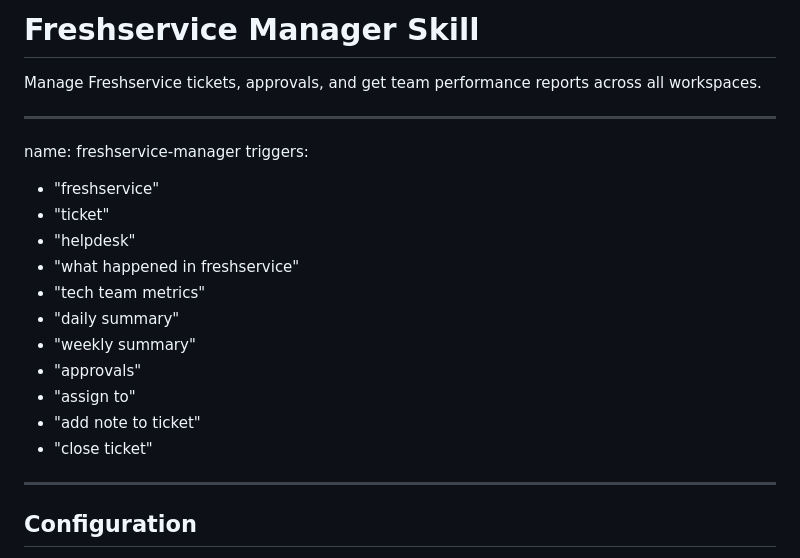
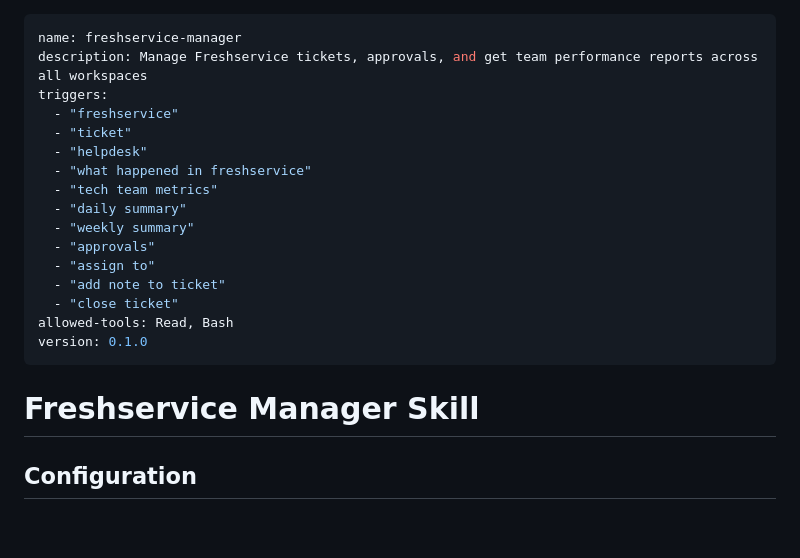
Before and after one commit to krishagel/geoffrey, a Markdown page: skills/freshservice-manager/SKILL.md, the part around the change. Rendered like a GitHub page; blank space fills up the shorter version.

```diff
--- a/skills/freshservice-manager/SKILL.md
+++ b/skills/freshservice-manager/SKILL.md
@@ -1,9 +1,6 @@
-# Freshservice Manager Skill
-
-Manage Freshservice tickets, approvals, and get team performance reports across all workspaces.
-
 ---
 name: freshservice-manager
+description: Manage Freshservice tickets, approvals, and get team performance reports across all workspaces
 triggers:
   - "freshservice"
   - "ticket"
@@ -16,7 +13,11 @@ triggers:
   - "assign to"
   - "add note to ticket"
   - "close ticket"
+allowed-tools: Read, Bash
+version: 0.1.0
 ---
+
+# Freshservice Manager Skill
 
 ## Configuration
 
```
Also changed, not shown: CLAUDE.md (+42 -0 lines), skills/google-workspace/SKILL.md (+5 -7 lines).
